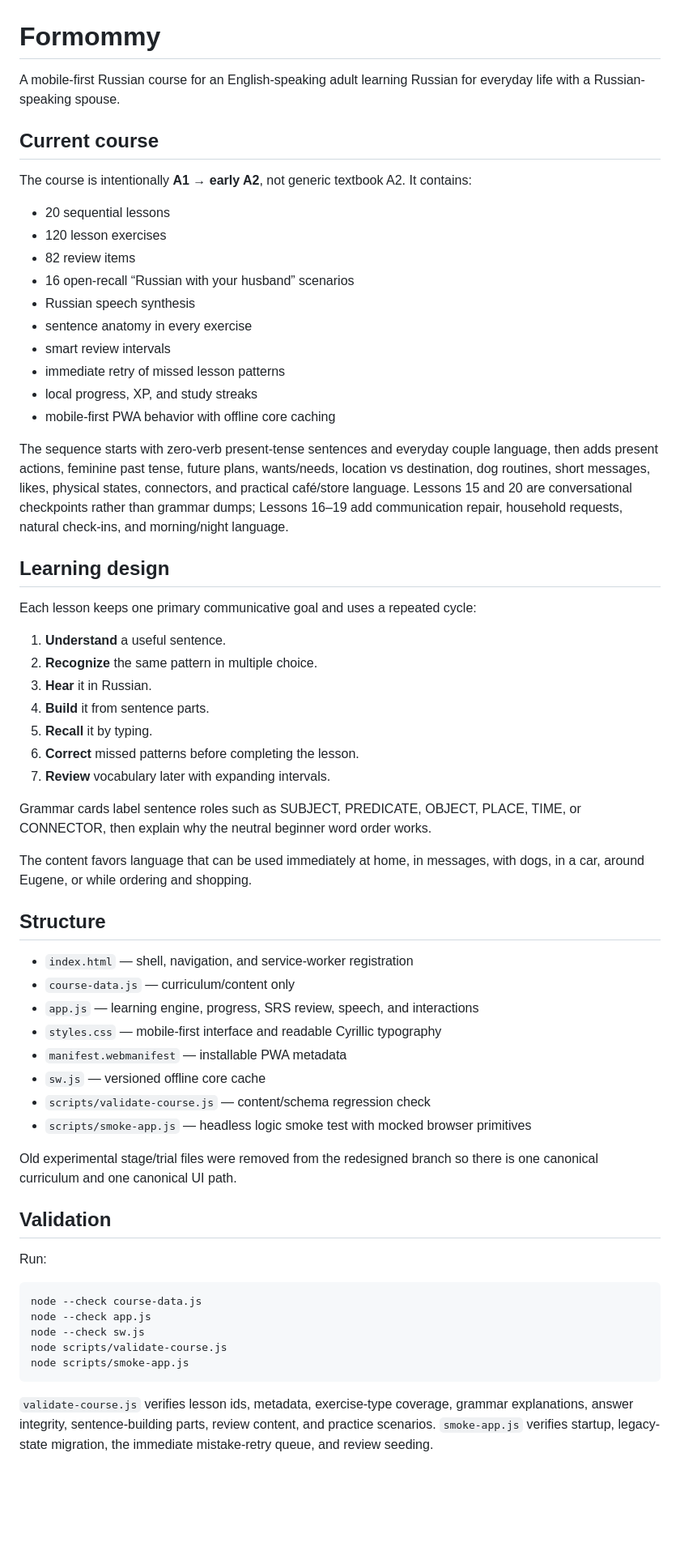
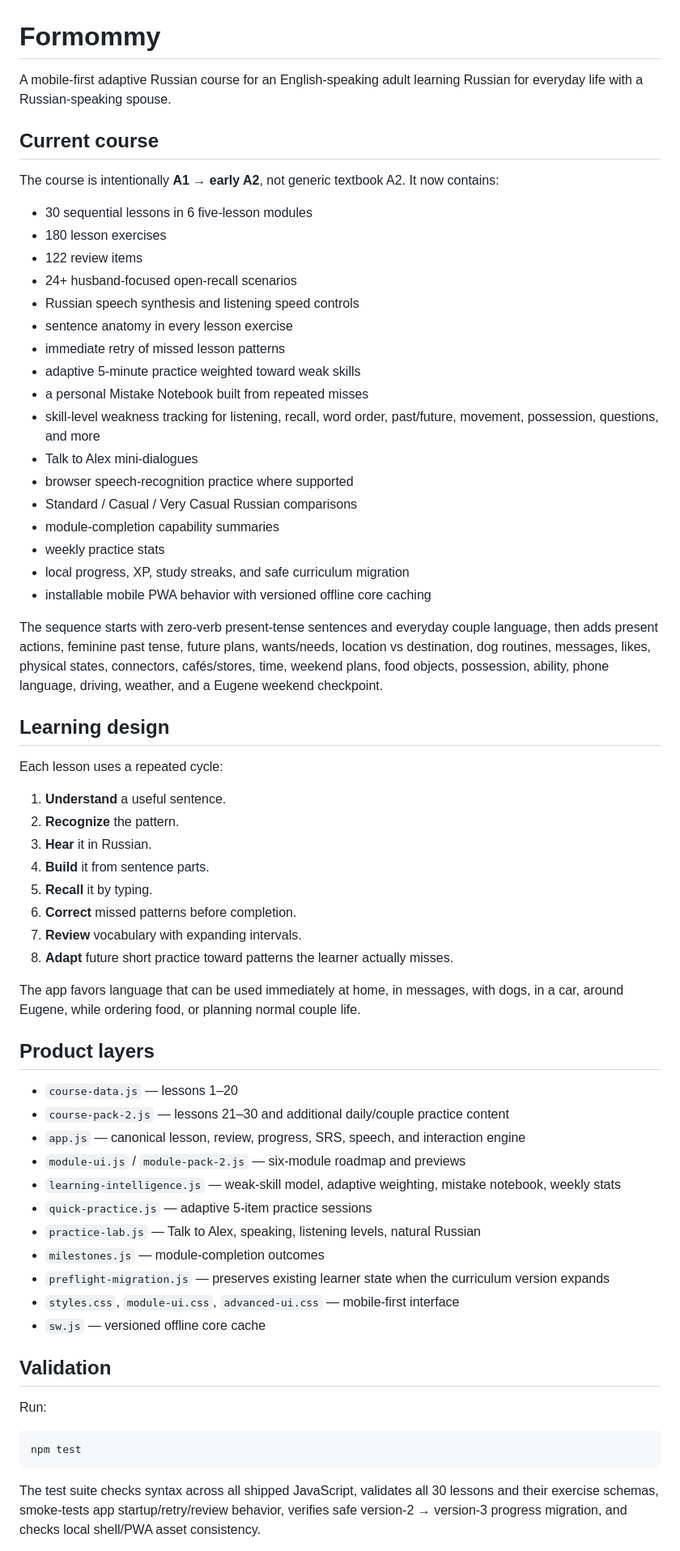
Before and after one commit to topixzr/formommy, a Markdown page: README.md, the part around one of its changes. Shown at 81% size. Rendered like a GitHub page; blank space fills up the shorter version.

Commit message:
Document adaptive v3 course

````diff
--- a/README.md
+++ b/README.md
@@ -1,64 +1,67 @@
 # Formommy
 
-A mobile-first Russian course for an English-speaking adult learning Russian for everyday life with a Russian-speaking spouse.
+A mobile-first adaptive Russian course for an English-speaking adult learning Russian for everyday life with a Russian-speaking spouse.
 
 ## Current course
 
-The course is intentionally **A1 → early A2**, not generic textbook A2. It contains:
+The course is intentionally **A1 → early A2**, not generic textbook A2. It now contains:
 
-- 20 sequential lessons
-- 120 lesson exercises
-- 82 review items
-- 16 open-recall “Russian with your husband” scenarios
-- Russian speech synthesis
-- sentence anatomy in every exercise
-- smart review intervals
+- 30 sequential lessons in 6 five-lesson modules
+- 180 lesson exercises
+- 122 review items
+- 24+ husband-focused open-recall scenarios
+- Russian speech synthesis and listening speed controls
+- sentence anatomy in every lesson exercise
 - immediate retry of missed lesson patterns
-- local progress, XP, and study streaks
-- mobile-first PWA behavior with offline core caching
+- adaptive 5-minute practice weighted toward weak skills
+- a personal Mistake Notebook built from repeated misses
+- skill-level weakness tracking for listening, recall, word order, past/future, movement, possession, questions, and more
+- Talk to Alex mini-dialogues
+- browser speech-recognition practice where supported
+- Standard / Casual / Very Casual Russian comparisons
+- module-completion capability summaries
+- weekly practice stats
+- local progress, XP, study streaks, and safe curriculum migration
+- installable mobile PWA behavior with versioned offline core caching
 
-The sequence starts with zero-verb present-tense sentences and everyday couple language, then adds present actions, feminine past tense, future plans, wants/needs, location vs destination, dog routines, short messages, likes, physical states, connectors, and practical café/store language. Lessons 15 and 20 are conversational checkpoints rather than grammar dumps; Lessons 16–19 add communication repair, household requests, natural check-ins, and morning/night language.
+The sequence starts with zero-verb present-tense sentences and everyday couple language, then adds present actions, feminine past tense, future plans, wants/needs, location vs destination, dog routines, messages, likes, physical states, connectors, cafés/stores, time, weekend plans, food objects, possession, ability, phone language, driving, weather, and a Eugene weekend checkpoint.
 
 ## Learning design
 
-Each lesson keeps one primary communicative goal and uses a repeated cycle:
+Each lesson uses a repeated cycle:
 
 1. **Understand** a useful sentence.
-2. **Recognize** the same pattern in multiple choice.
+2. **Recognize** the pattern.
 3. **Hear** it in Russian.
 4. **Build** it from sentence parts.
 5. **Recall** it by typing.
-6. **Correct** missed patterns before completing the lesson.
-7. **Review** vocabulary later with expanding intervals.
+6. **Correct** missed patterns before completion.
+7. **Review** vocabulary with expanding intervals.
+8. **Adapt** future short practice toward patterns the learner actually misses.
 
-Grammar cards label sentence roles such as SUBJECT, PREDICATE, OBJECT, PLACE, TIME, or CONNECTOR, then explain why the neutral beginner word order works.
+The app favors language that can be used immediately at home, in messages, with dogs, in a car, around Eugene, while ordering food, or planning normal couple life.
 
-The content favors language that can be used immediately at home, in messages, with dogs, in a car, around Eugene, or while ordering and shopping.
+## Product layers
 
-## Structure
-
-- `index.html` — shell, navigation, and service-worker registration
-- `course-data.js` — curriculum/content only
-- `app.js` — learning engine, progress, SRS review, speech, and interactions
-- `styles.css` — mobile-first interface and readable Cyrillic typography
-- `manifest.webmanifest` — installable PWA metadata
+- `course-data.js` — lessons 1–20
+- `course-pack-2.js` — lessons 21–30 and additional daily/couple practice content
+- `app.js` — canonical lesson, review, progress, SRS, speech, and interaction engine
+- `module-ui.js` / `module-pack-2.js` — six-module roadmap and previews
+- `learning-intelligence.js` — weak-skill model, adaptive weighting, mistake notebook, weekly stats
+- `quick-practice.js` — adaptive 5-item practice sessions
+- `practice-lab.js` — Talk to Alex, speaking, listening levels, natural Russian
+- `milestones.js` — module-completion outcomes
+- `preflight-migration.js` — preserves existing learner state when the curriculum version expands
+- `styles.css`, `module-ui.css`, `advanced-ui.css` — mobile-first interface
 - `sw.js` — versioned offline core cache
-- `scripts/validate-course.js` — content/schema regression check
-- `scripts/smoke-app.js` — headless logic smoke test with mocked browser primitives
-
-Old experimental stage/trial files were removed from the redesigned branch so there is one canonical curriculum and one canonical UI path.
 
 ## Validation
 
 Run:
 
 ```bash
-node --check course-data.js
-node --check app.js
-node --check sw.js
-node scripts/validate-course.js
-node scripts/smoke-app.js
+npm test
 ```
 
-`validate-course.js` verifies lesson ids, metadata, exercise-type coverage, grammar explanations, answer integrity, sentence-building parts, review content, and practice scenarios. `smoke-app.js` verifies startup, legacy-state migration, the immediate mistake-retry queue, and review seeding.
+The test suite checks syntax across all shipped JavaScript, validates all 30 lessons and their exercise schemas, smoke-tests app startup/retry/review behavior, verifies safe version-2 → version-3 progress migration, and checks local shell/PWA asset consistency.
 
````
Also changed, not shown: other parts of README.md (+4 -2 lines).
